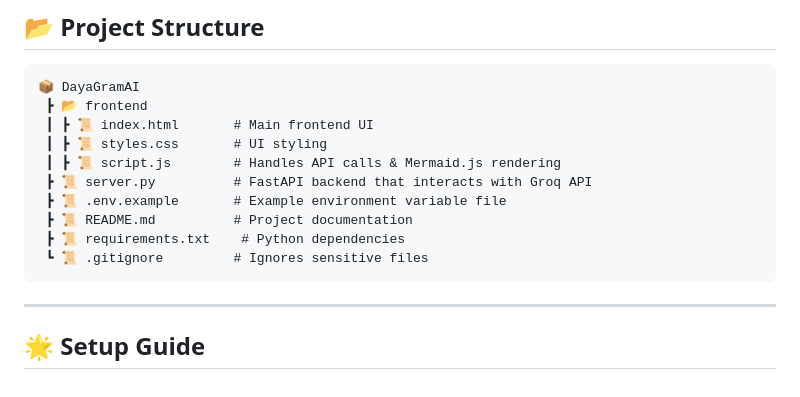
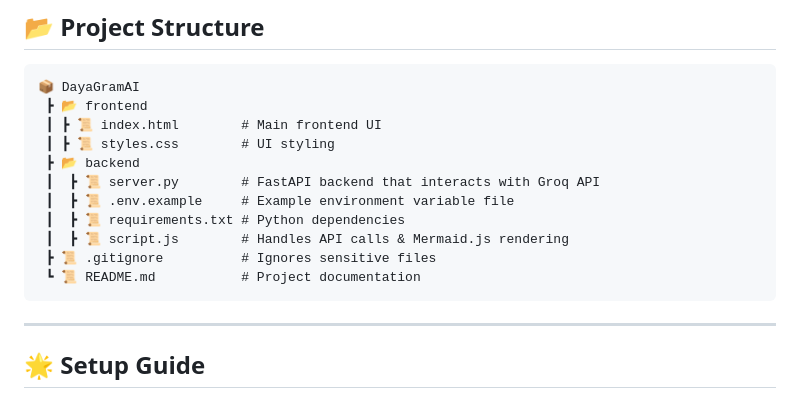
Before and after one commit to bandym05/DayaGramAI-AI-Diagram-Generator, a Markdown page: README.md, the part around the change. Rendered like a GitHub page.

````diff
--- a/README.md
+++ b/README.md
@@ -48,14 +48,15 @@ Built with **FastAPI** for the backend, **Groq's Llama-3.3-70B-Versatile** model
 ```
 📦 DayaGramAI
  ┣ 📂 frontend
- ┃ ┣ 📜 index.html       # Main frontend UI
- ┃ ┣ 📜 styles.css       # UI styling
- ┃ ┣ 📜 script.js        # Handles API calls & Mermaid.js rendering
- ┣ 📜 server.py          # FastAPI backend that interacts with Groq API
- ┣ 📜 .env.example       # Example environment variable file
- ┣ 📜 README.md          # Project documentation
- ┣ 📜 requirements.txt    # Python dependencies
- ┗ 📜 .gitignore         # Ignores sensitive files
+ ┃ ┣ 📜 index.html        # Main frontend UI
+ ┃ ┣ 📜 styles.css        # UI styling
+ ┣ 📂 backend
+ ┃  ┣ 📜 server.py        # FastAPI backend that interacts with Groq API
+ ┃  ┣ 📜 .env.example     # Example environment variable file
+ ┃  ┣ 📜 requirements.txt # Python dependencies
+ ┃  ┣ 📜 script.js        # Handles API calls & Mermaid.js rendering
+ ┣ 📜 .gitignore          # Ignores sensitive files
+ ┗ 📜 README.md           # Project documentation
 ```
 
 ---
````
